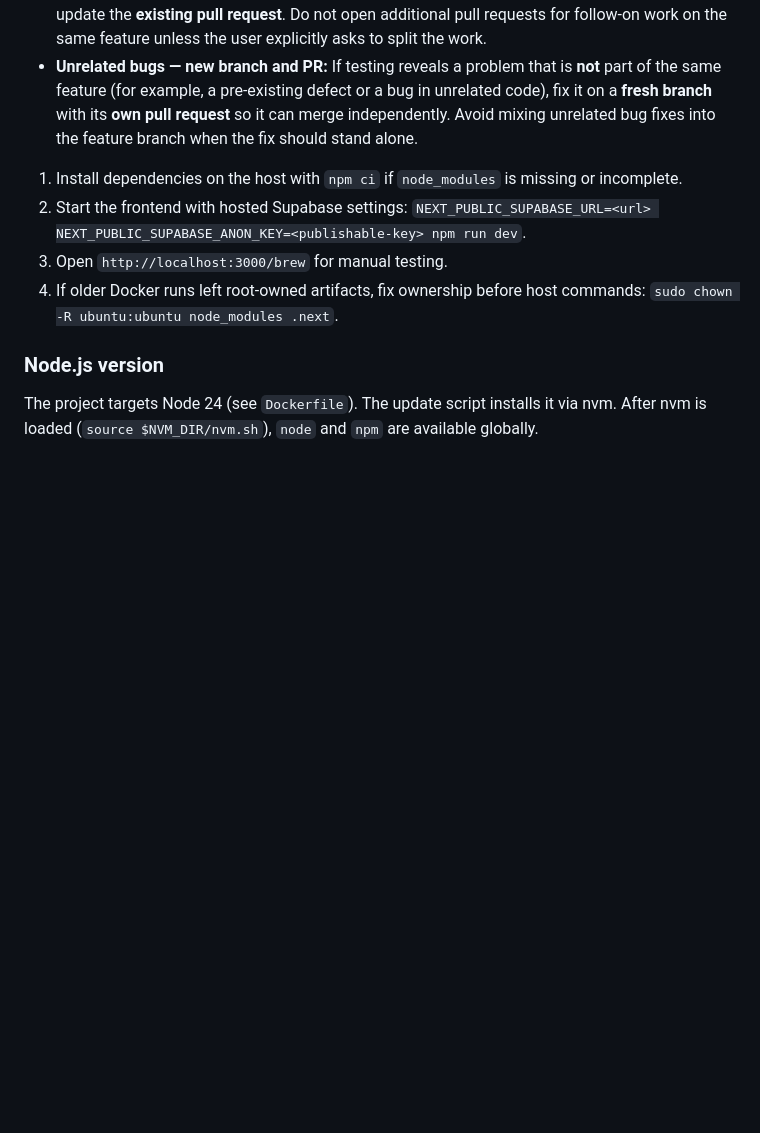
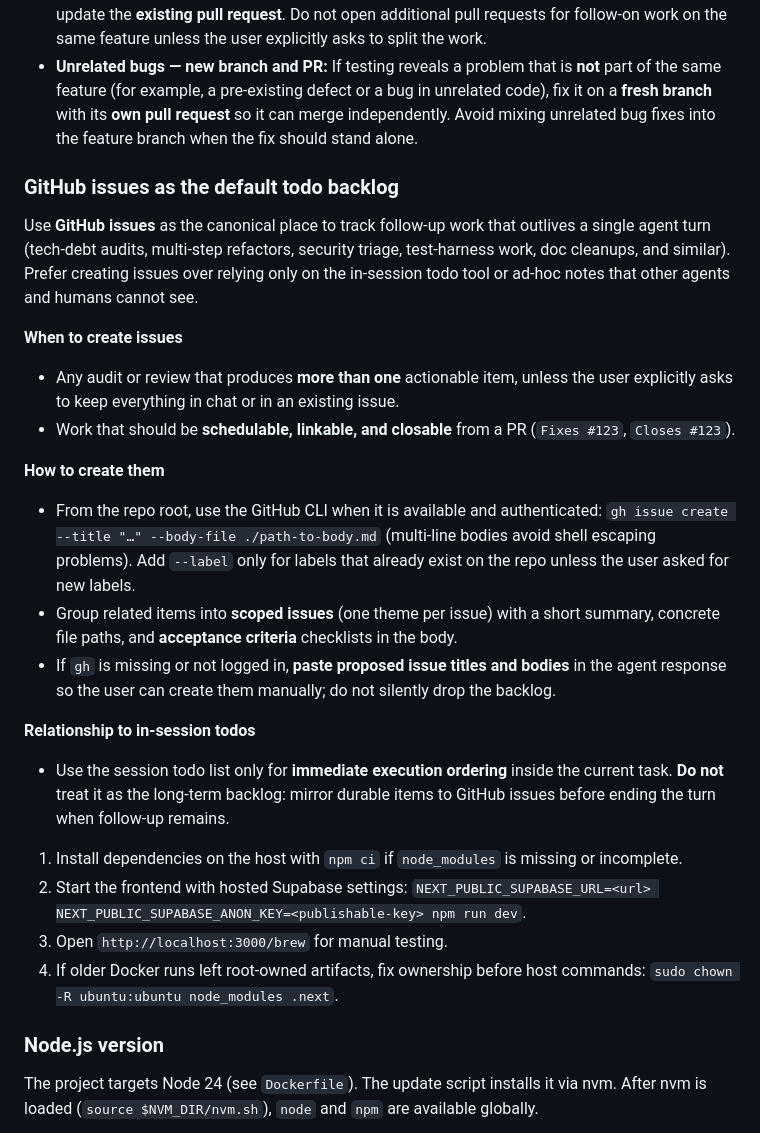
Before and after one commit to decamun/mtg-deckbuilder-companion, a Markdown page: AGENTS.md, the part around the change. GitHub-like rendering; blank space fills up the shorter version.

Commit message:
docs(agents): use GitHub issues as default durable todo backlog
Co-authored-by: Devin Caplow Munro <decamun@users.noreply.github.com>

```diff
--- a/AGENTS.md
+++ b/AGENTS.md
@@ -30,6 +30,39 @@ when they are sufficient.
   in unrelated code), fix it on a **fresh branch** with its **own pull request**
   so it can merge independently. Avoid mixing unrelated bug fixes into the
   feature branch when the fix should stand alone.
+
+### GitHub issues as the default todo backlog
+
+Use **GitHub issues** as the canonical place to track follow-up work that outlives
+a single agent turn (tech-debt audits, multi-step refactors, security triage,
+test-harness work, doc cleanups, and similar). Prefer creating issues over relying
+only on the in-session todo tool or ad-hoc notes that other agents and humans
+cannot see.
+
+**When to create issues**
+
+- Any audit or review that produces **more than one** actionable item, unless the
+  user explicitly asks to keep everything in chat or in an existing issue.
+- Work that should be **schedulable, linkable, and closable** from a PR
+  (`Fixes #123`, `Closes #123`).
+
+**How to create them**
+
+- From the repo root, use the GitHub CLI when it is available and authenticated:
+  `gh issue create --title "…" --body-file ./path-to-body.md` (multi-line bodies
+  avoid shell escaping problems). Add `--label` only for labels that already exist
+  on the repo unless the user asked for new labels.
+- Group related items into **scoped issues** (one theme per issue) with a short
+  summary, concrete file paths, and **acceptance criteria** checklists in the body.
+- If `gh` is missing or not logged in, **paste proposed issue titles and bodies**
+  in the agent response so the user can create them manually; do not silently drop
+  the backlog.
+
+**Relationship to in-session todos**
+
+- Use the session todo list only for **immediate execution ordering** inside the
+  current task. **Do not** treat it as the long-term backlog: mirror durable items
+  to GitHub issues before ending the turn when follow-up remains.
 
 1. Install dependencies on the host with `npm ci` if `node_modules` is missing
    or incomplete.
```
